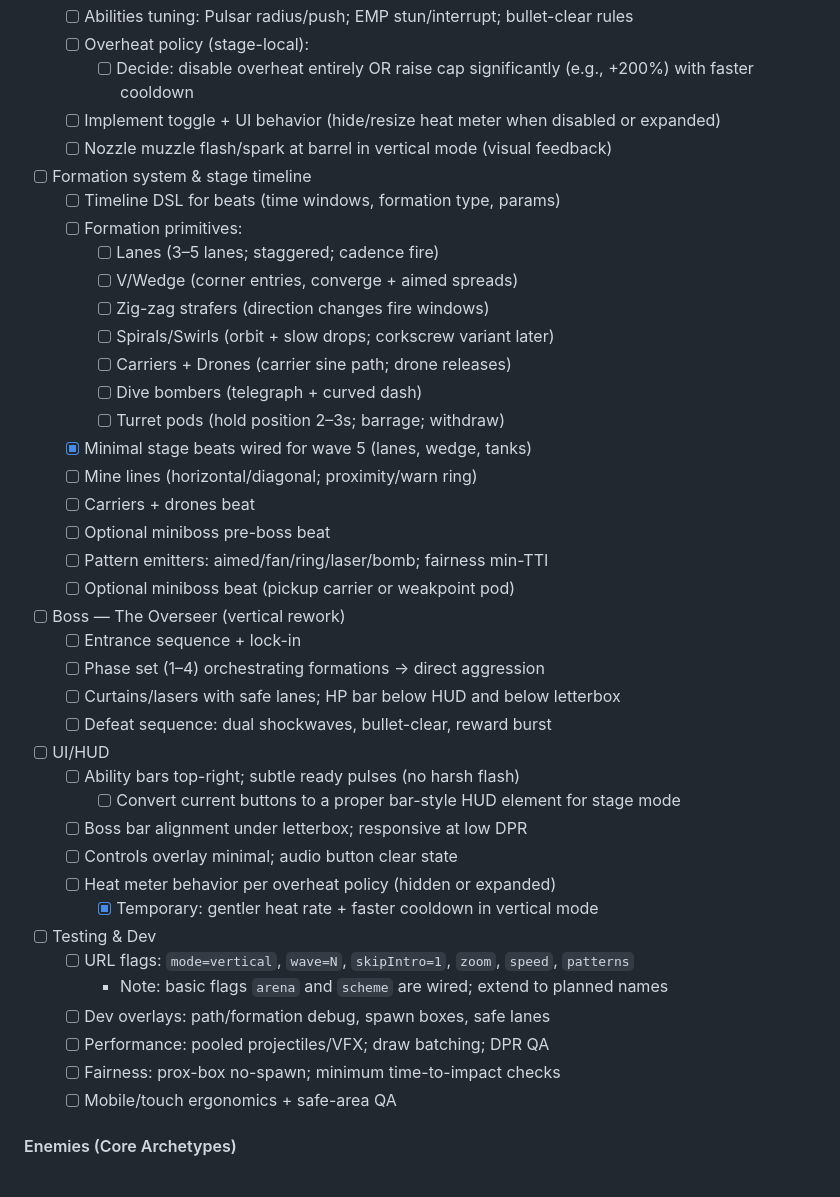
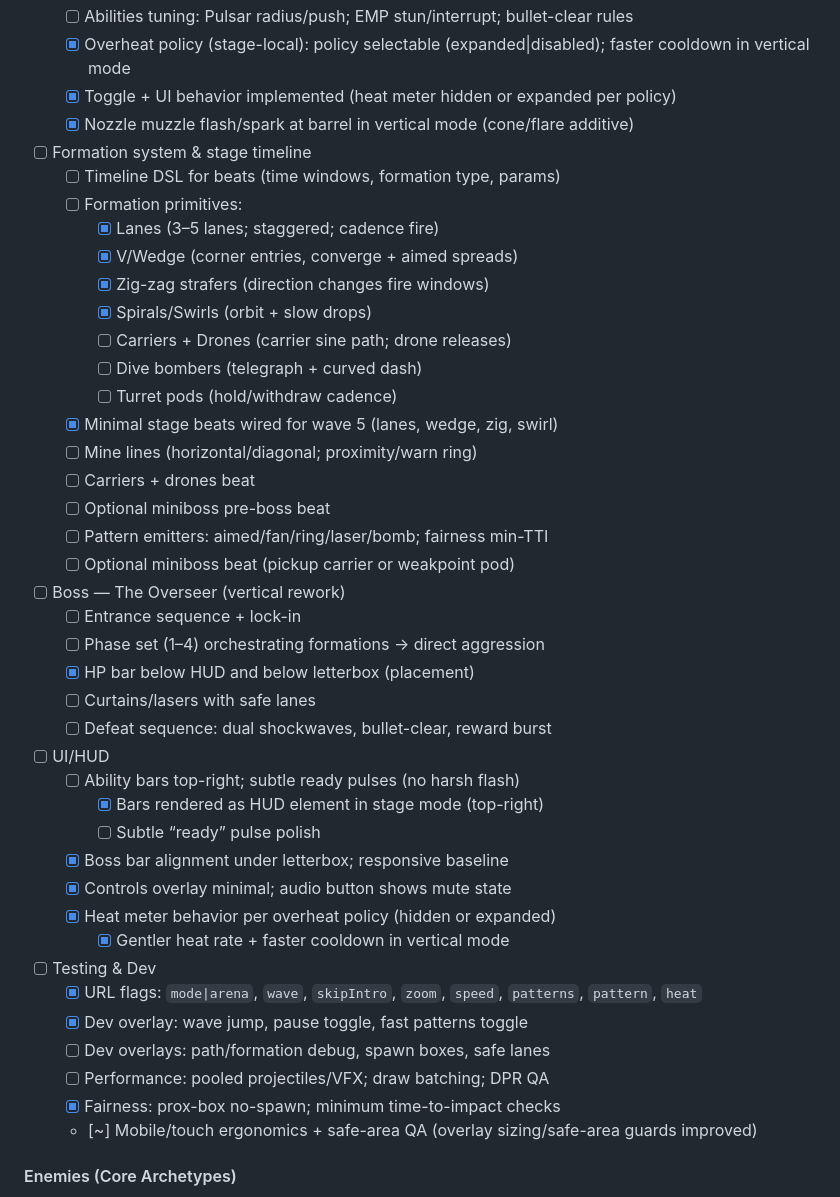
Before and after one commit to svidal-nlive/spacer, a Markdown page: dev_checlist.md, the part around the change printed below. Drawn GitHub-style.

Commit message:
docs(checklist): refresh status, add automation readiness, fix lint

```diff
--- a/dev_checlist.md
+++ b/dev_checlist.md
@@ -68,19 +74,18 @@ Action items added below in relevant sections.
   - [ ] Abilities tuning: Pulsar radius/push; EMP stun/interrupt; bullet-clear rules
-  - [ ] Overheat policy (stage-local):
-    - [ ] Decide: disable overheat entirely OR raise cap significantly (e.g., +200%) with faster cooldown
-  - [ ] Implement toggle + UI behavior (hide/resize heat meter when disabled or expanded)
-  - [ ] Nozzle muzzle flash/spark at barrel in vertical mode (visual feedback)
+  - [x] Overheat policy (stage-local): policy selectable (expanded|disabled); faster cooldown in vertical mode
+  - [x] Toggle + UI behavior implemented (heat meter hidden or expanded per policy)
+  - [x] Nozzle muzzle flash/spark at barrel in vertical mode (cone/flare additive)
 - [ ] Formation system & stage timeline
   - [ ] Timeline DSL for beats (time windows, formation type, params)
   - [ ] Formation primitives:
-    - [ ] Lanes (3–5 lanes; staggered; cadence fire)
-    - [ ] V/Wedge (corner entries, converge + aimed spreads)
-    - [ ] Zig-zag strafers (direction changes fire windows)
-    - [ ] Spirals/Swirls (orbit + slow drops; corkscrew variant later)
+    - [x] Lanes (3–5 lanes; staggered; cadence fire)
+    - [x] V/Wedge (corner entries, converge + aimed spreads)
+    - [x] Zig-zag strafers (direction changes fire windows)
+    - [x] Spirals/Swirls (orbit + slow drops)
     - [ ] Carriers + Drones (carrier sine path; drone releases)
     - [ ] Dive bombers (telegraph + curved dash)
-    - [ ] Turret pods (hold position 2–3s; barrage; withdraw)
-  - [x] Minimal stage beats wired for wave 5 (lanes, wedge, tanks)
+    - [ ] Turret pods (hold/withdraw cadence)
+  - [x] Minimal stage beats wired for wave 5 (lanes, wedge, zig, swirl)
   - [ ] Mine lines (horizontal/diagonal; proximity/warn ring)
   - [ ] Carriers + drones beat
   - [ ] Optional miniboss pre-boss beat
@@ -89,22 +94,24 @@ Action items added below in relevant sections.
 - [ ] Boss — The Overseer (vertical rework)
   - [ ] Entrance sequence + lock-in
   - [ ] Phase set (1–4) orchestrating formations → direct aggression
-  - [ ] Curtains/lasers with safe lanes; HP bar below HUD and below letterbox
+  - [x] HP bar below HUD and below letterbox (placement)
+  - [ ] Curtains/lasers with safe lanes
   - [ ] Defeat sequence: dual shockwaves, bullet-clear, reward burst
 - [ ] UI/HUD
   - [ ] Ability bars top-right; subtle ready pulses (no harsh flash)
-    - [ ] Convert current buttons to a proper bar-style HUD element for stage mode
-  - [ ] Boss bar alignment under letterbox; responsive at low DPR
-  - [ ] Controls overlay minimal; audio button clear state
-  - [ ] Heat meter behavior per overheat policy (hidden or expanded)
-    - [x] Temporary: gentler heat rate + faster cooldown in vertical mode
+    - [x] Bars rendered as HUD element in stage mode (top-right)
+    - [ ] Subtle “ready” pulse polish
+  - [x] Boss bar alignment under letterbox; responsive baseline
+  - [x] Controls overlay minimal; audio button shows mute state
+  - [x] Heat meter behavior per overheat policy (hidden or expanded)
+    - [x] Gentler heat rate + faster cooldown in vertical mode
 - [ ] Testing & Dev
-  - [ ] URL flags: `mode=vertical`, `wave=N`, `skipIntro=1`, `zoom`, `speed`, `patterns`
-    - Note: basic flags `arena` and `scheme` are wired; extend to planned names
+  - [x] URL flags: `mode|arena`, `wave`, `skipIntro`, `zoom`, `speed`, `patterns`, `pattern`, `heat`
+  - [x] Dev overlay: wave jump, pause toggle, fast patterns toggle
   - [ ] Dev overlays: path/formation debug, spawn boxes, safe lanes
   - [ ] Performance: pooled projectiles/VFX; draw batching; DPR QA
-  - [ ] Fairness: prox-box no-spawn; minimum time-to-impact checks
-  - [ ] Mobile/touch ergonomics + safe-area QA
+  - [x] Fairness: prox-box no-spawn; minimum time-to-impact checks
+  - [~] Mobile/touch ergonomics + safe-area QA (overlay sizing/safe-area guards improved)
 
 #### Enemies (Core Archetypes)
 
```
Also changed, not shown: other parts of dev_checlist.md (+37 -24 lines).
